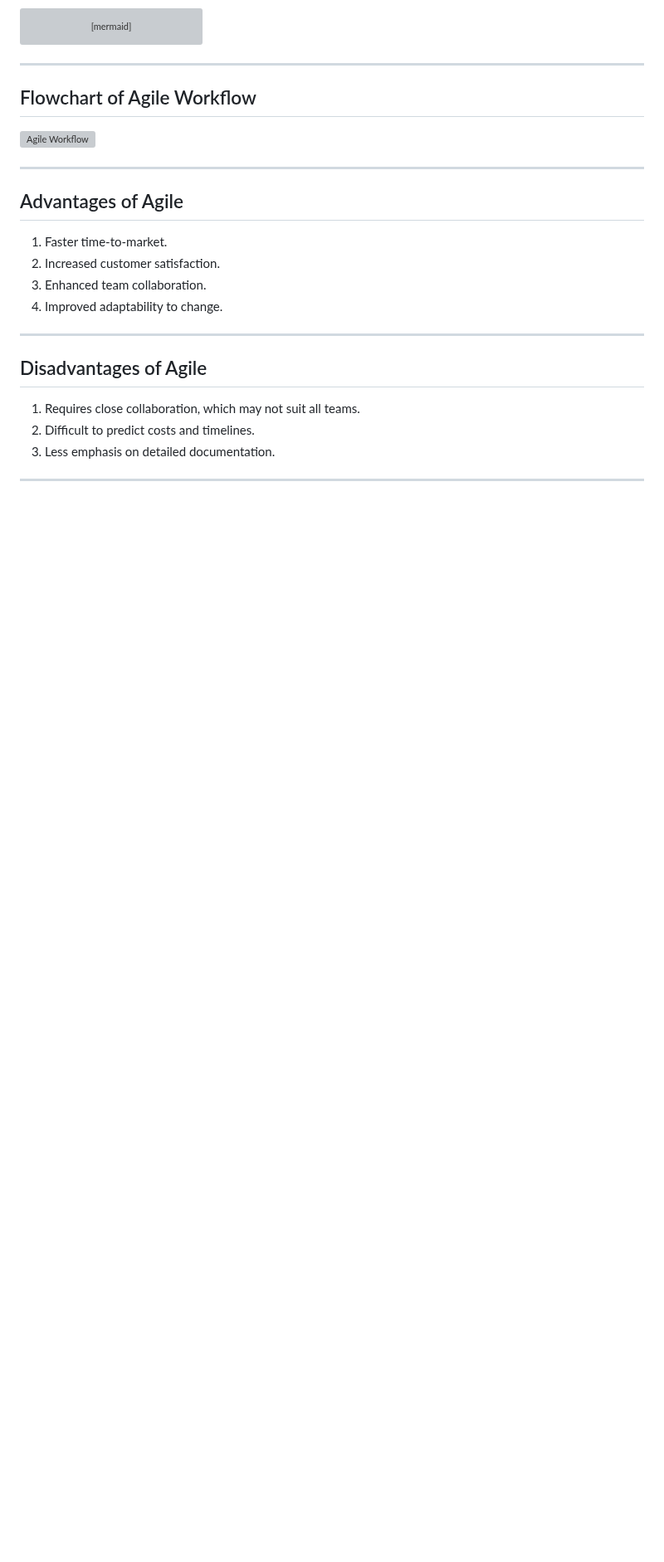
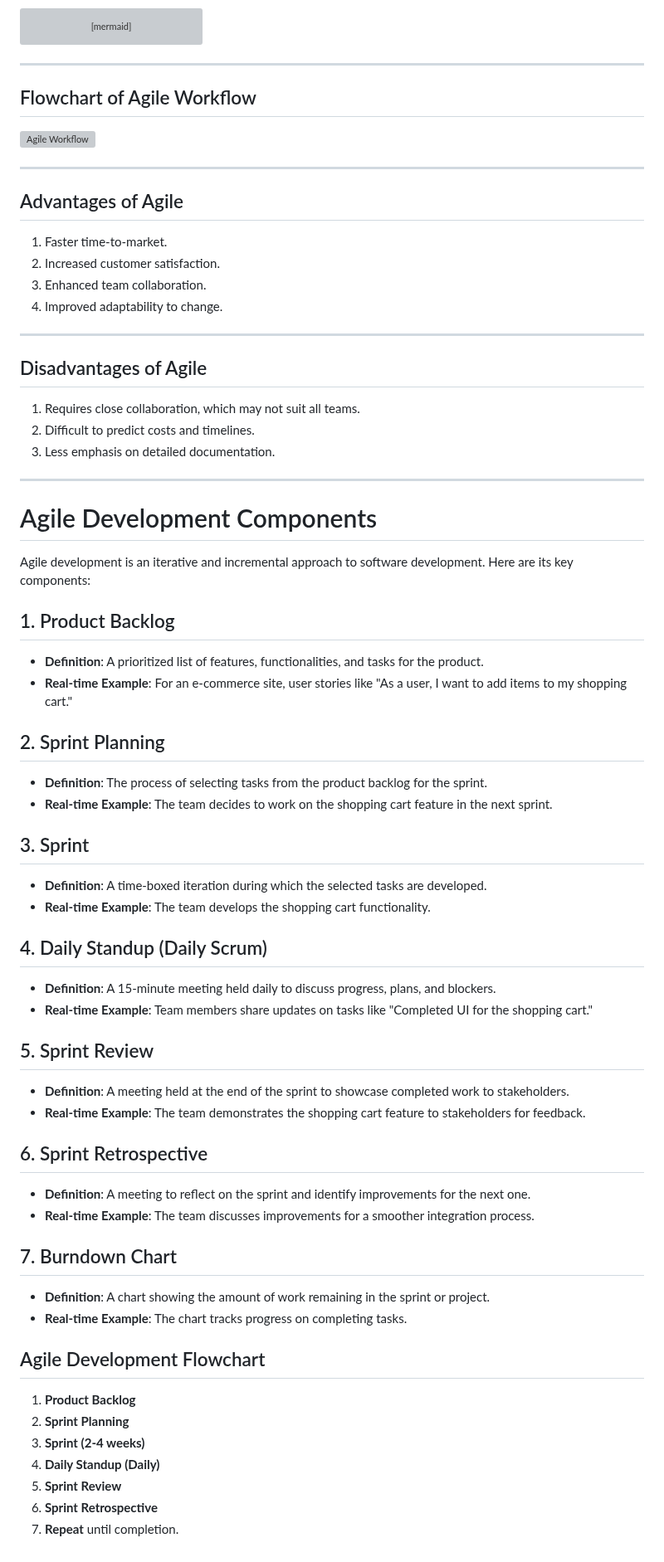
Before and after one commit to nehapatil1807/CDAC, a Markdown page: SDM/My Notes.md, the part around the change. Shown at 83% size. Rendered like a GitHub page; blank space fills up the shorter version; grey boxes are pictures that could not be loaded.

```diff
--- a/SDM/My Notes.md
+++ b/SDM/My Notes.md
@@ -571,3 +571,45 @@ graph TD
 3. Less emphasis on detailed documentation.
 
 ---
+
+ # Agile Development Components
+
+Agile development is an iterative and incremental approach to software development. Here are its key components:
+
+## 1. Product Backlog
+   - **Definition**: A prioritized list of features, functionalities, and tasks for the product.
+   - **Real-time Example**: For an e-commerce site, user stories like "As a user, I want to add items to my shopping cart."
+
+## 2. Sprint Planning
+   - **Definition**: The process of selecting tasks from the product backlog for the sprint.
+   - **Real-time Example**: The team decides to work on the shopping cart feature in the next sprint.
+
+## 3. Sprint
+   - **Definition**: A time-boxed iteration during which the selected tasks are developed.
+   - **Real-time Example**: The team develops the shopping cart functionality.
+
+## 4. Daily Standup (Daily Scrum)
+   - **Definition**: A 15-minute meeting held daily to discuss progress, plans, and blockers.
+   - **Real-time Example**: Team members share updates on tasks like "Completed UI for the shopping cart."
+
+## 5. Sprint Review
+   - **Definition**: A meeting held at the end of the sprint to showcase completed work to stakeholders.
+   - **Real-time Example**: The team demonstrates the shopping cart feature to stakeholders for feedback.
+
+## 6. Sprint Retrospective
+   - **Definition**: A meeting to reflect on the sprint and identify improvements for the next one.
+   - **Real-time Example**: The team discusses improvements for a smoother integration process.
+
+## 7. Burndown Chart
+   - **Definition**: A chart showing the amount of work remaining in the sprint or project.
+   - **Real-time Example**: The chart tracks progress on completing tasks.
+
+## Agile Development Flowchart
+
+1. **Product Backlog**
+2. **Sprint Planning**
+3. **Sprint (2-4 weeks)**
+4. **Daily Standup (Daily)**
+5. **Sprint Review**
+6. **Sprint Retrospective**
+7. **Repeat** until completion.
```
